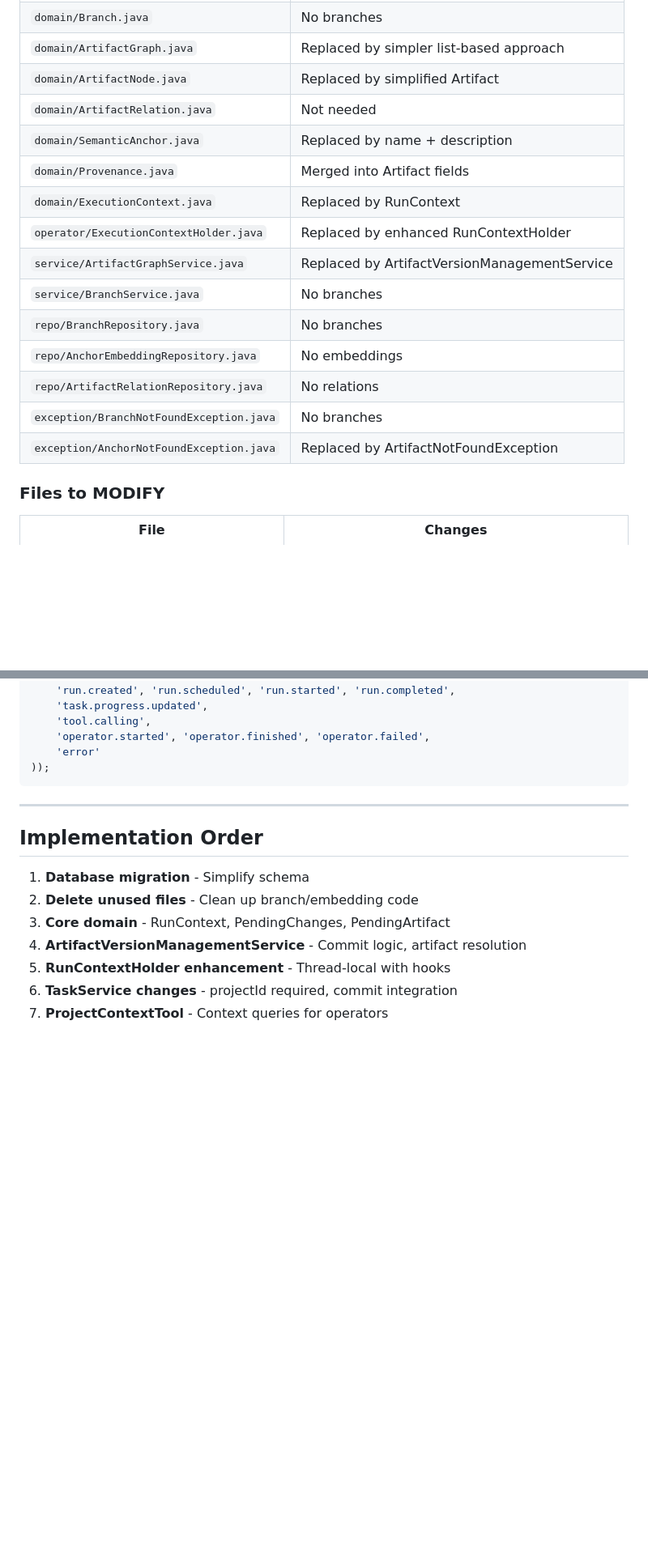
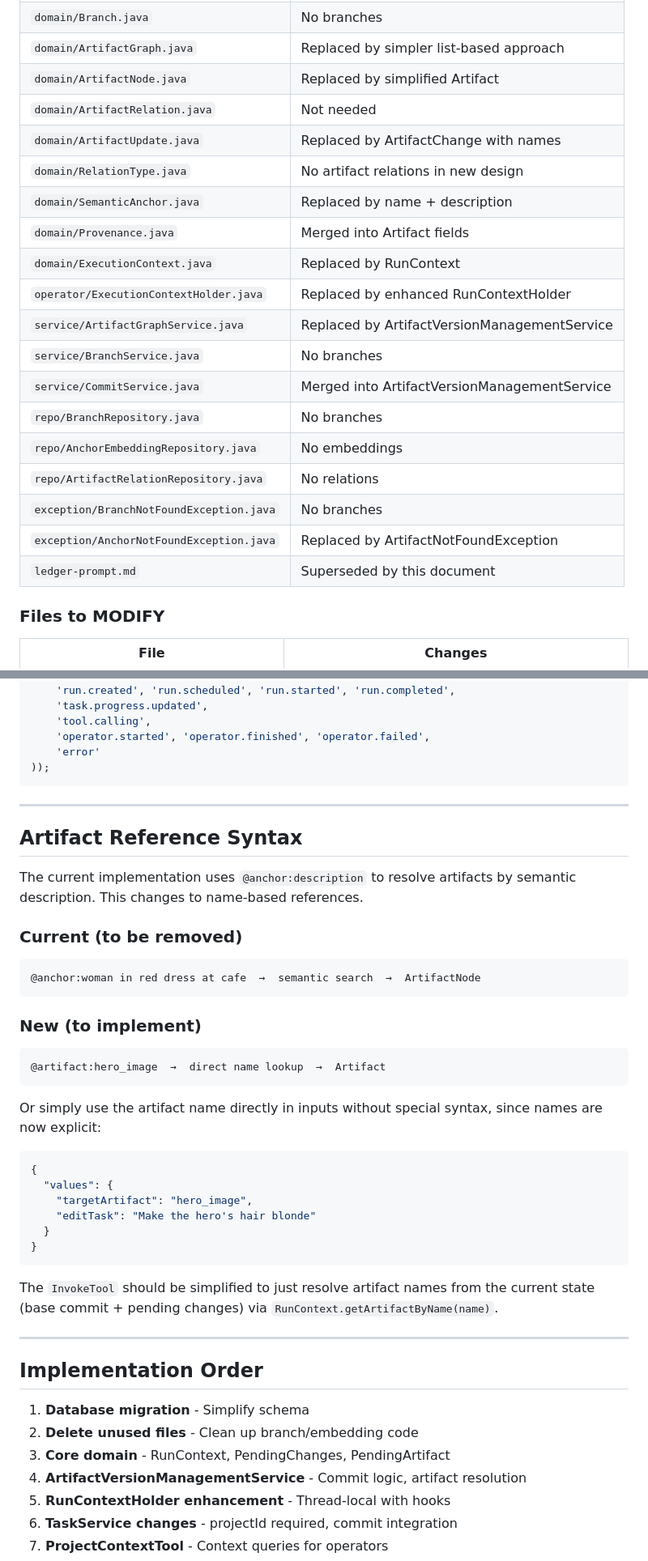
Before and after one commit to lukeashford/hypocaust, a Markdown page: docs/artifact-version-control-concept.md, 2 parts joined by grey strips. Shown at 81% size. Rendered like a GitHub page; blank space fills up the shorter version.

````diff
--- a/docs/artifact-version-control-concept.md
+++ b/docs/artifact-version-control-concept.md
@@ -695,17 +702,21 @@ List<Artifact> getArtifactsAtCommit(UUID commitId) {
 | `domain/ArtifactGraph.java` | Replaced by simpler list-based approach |
 | `domain/ArtifactNode.java` | Replaced by simplified Artifact |
 | `domain/ArtifactRelation.java` | Not needed |
+| `domain/ArtifactUpdate.java` | Replaced by ArtifactChange with names |
+| `domain/RelationType.java` | No artifact relations in new design |
 | `domain/SemanticAnchor.java` | Replaced by name + description |
 | `domain/Provenance.java` | Merged into Artifact fields |
 | `domain/ExecutionContext.java` | Replaced by RunContext |
 | `operator/ExecutionContextHolder.java` | Replaced by enhanced RunContextHolder |
 | `service/ArtifactGraphService.java` | Replaced by ArtifactVersionManagementService |
 | `service/BranchService.java` | No branches |
+| `service/CommitService.java` | Merged into ArtifactVersionManagementService |
 | `repo/BranchRepository.java` | No branches |
 | `repo/AnchorEmbeddingRepository.java` | No embeddings |
 | `repo/ArtifactRelationRepository.java` | No relations |
 | `exception/BranchNotFoundException.java` | No branches |
 | `exception/AnchorNotFoundException.java` | Replaced by ArtifactNotFoundException |
+| `ledger-prompt.md` | Superseded by this document |
 
 ### Files to MODIFY
 
@@ -794,6 +811,34 @@ ALTER TABLE event ADD CONSTRAINT event_type_check CHECK (type IN (
 
 ---
 
+## Artifact Reference Syntax
+
+The current implementation uses `@anchor:description` to resolve artifacts by semantic description. This changes to name-based references.
+
+### Current (to be removed)
+```
+@anchor:woman in red dress at cafe  →  semantic search  →  ArtifactNode
+```
+
+### New (to implement)
+```
+@artifact:hero_image  →  direct name lookup  →  Artifact
+```
+
+Or simply use the artifact name directly in inputs without special syntax, since names are now explicit:
+```json
+{
+  "values": {
+    "targetArtifact": "hero_image",
+    "editTask": "Make the hero's hair blonde"
+  }
+}
+```
+
+The `InvokeTool` should be simplified to just resolve artifact names from the current state (base commit + pending changes) via `RunContext.getArtifactByName(name)`.
+
+---
+
 ## Implementation Order
 
 1. **Database migration** - Simplify schema
````
Also changed, not shown: other parts of docs/artifact-version-control-concept.md (+56 -21 lines).
